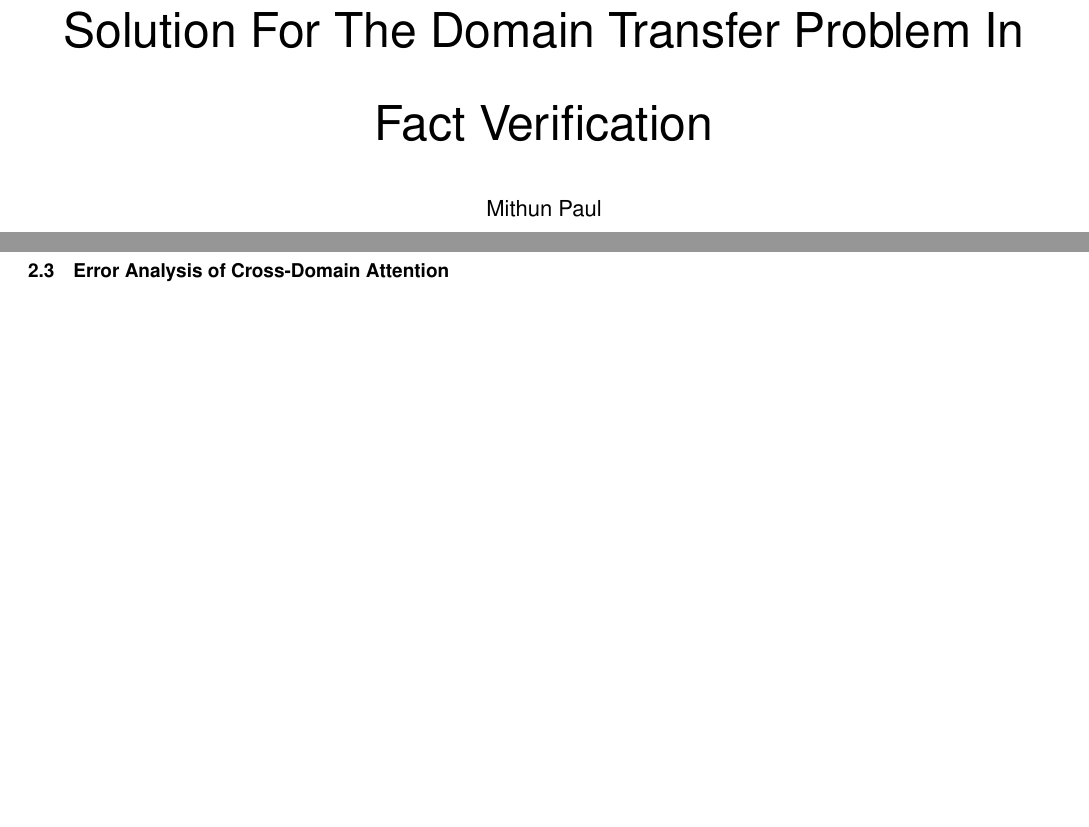
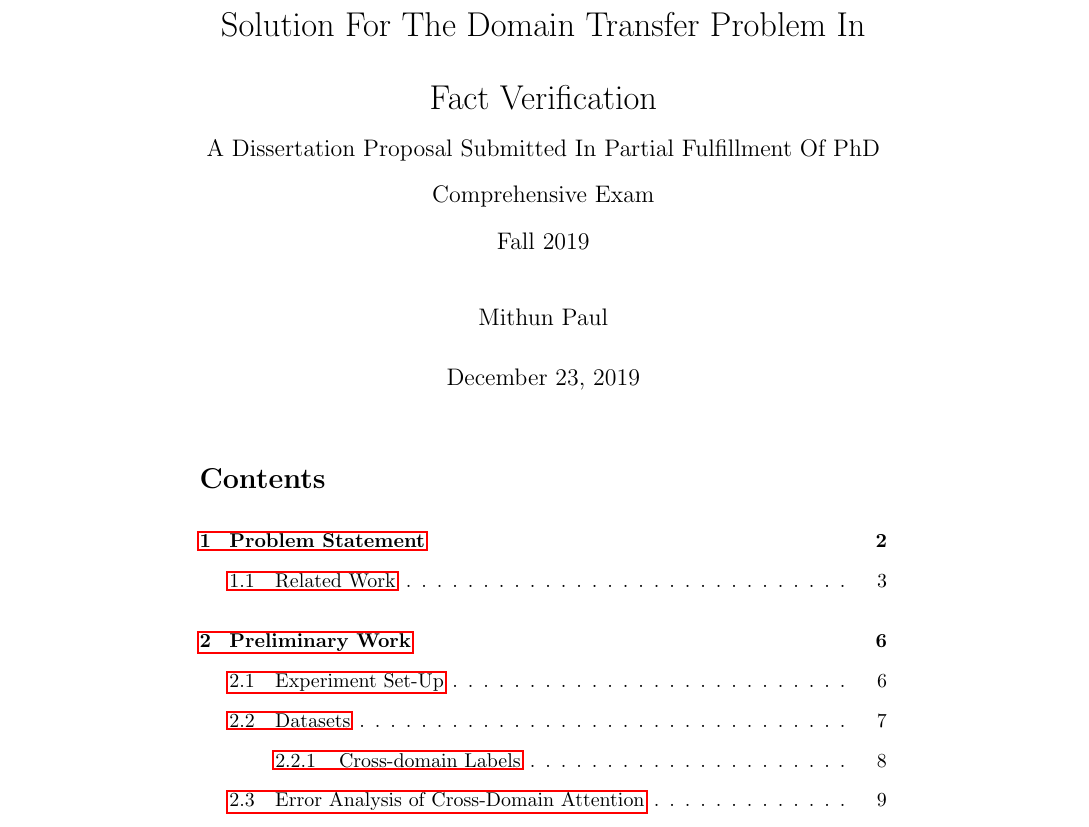
Before and after one commit to mithunpaul08/comprehensive_proposal_fall2019, a LaTeX document (compre_masking.tex): two parts of pages 1 and 4 of 13 before the commit and part of page 1 of 25 after it, the two joined at a grey line, cut so that both start at the same text, the shorter picture padded with empty space. Compiled offline with pdfLaTeX.

Commit message:
Added table of contents

```diff
--- a/compre_masking.tex
+++ b/compre_masking.tex
@@ -46,7 +28,7 @@
 \usepackage{color}
 \newcommand\todo[1]{\textcolor{blue}{(todo : #1)}}
 \DontPrintSemicolon
-
+\usepackage[utf8]{inputenc}
 %\usepackage{algorithm2e}
 %\usepackage{amsmath}
 %\usepackage[linesnumbered,ruled]{algorithm2e}
@@ -62,16 +44,15 @@
 \doublespacing
 \begin{document}
 
-\title{Using Knowledge Distillation As A Possible Solution For The Domain Transfer Problem In Fact Verification }
+\title{Using Knowledge Distillation As A Possible Solution For The Domain Transfer Problem In Fact Verification \\
+\large{A Dissertation Proposal Submitted In Partial Fulfillment Of PhD Comprehensive Exam \\
+ Fall 2019}}
 
 % author names and affiliations
 % use a multiple column layout for up to two different
 % affiliations
 
-\author{\IEEEauthorblockN{}
-\IEEEauthorblockA{Mithun Paul\\
-}
-}
+\author{Mithun Paul\\}
 
 
 % use for special paper notices
```
Also changed, not shown: compre_masking.tex (26 more changed lines), 3 other files.
